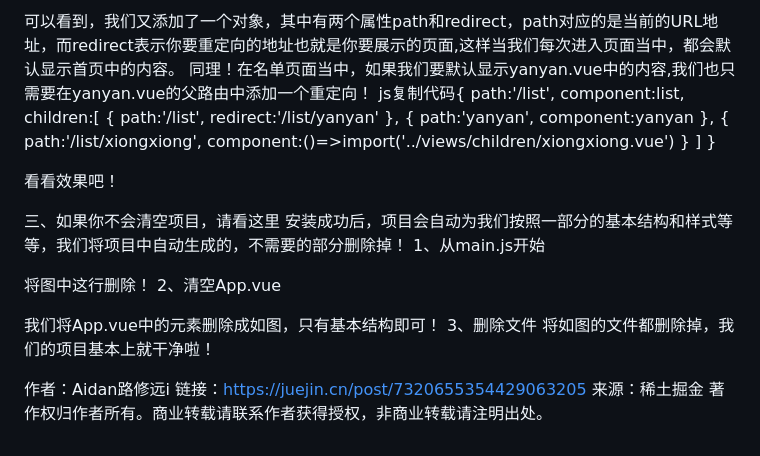
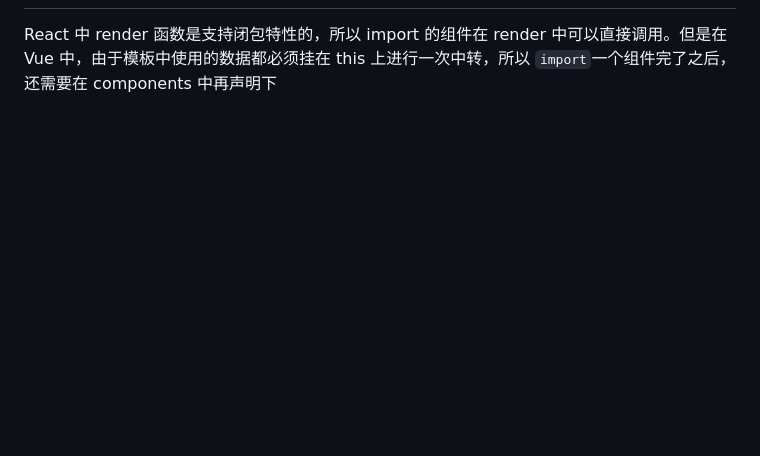
Before and after one commit to cangqionga/cangqiong.github.io, a Markdown page: README.md, the part around the change printed below. GitHub-like rendering; blank space fills up the shorter version.

```diff
--- a/README.md
+++ b/README.md
@@ -242,39 +64 @@ js复制代码const routes = [
-可以看到，我们又添加了一个对象，其中有两个属性path和redirect，path对应的是当前的URL地址，而redirect表示你要重定向的地址也就是你要展示的页面,这样当我们每次进入页面当中，都会默认显示首页中的内容。
-同理！在名单页面当中，如果我们要默认显示yanyan.vue中的内容,我们也只需要在yanyan.vue的父路由中添加一个重定向！
-js复制代码{
-    path:'/list',
-    component:list,
-    children:[
-        {
-            path:'/list',
-            redirect:'/list/yanyan'
-        },
-        {
-            path:'yanyan',
-            component:yanyan
-        },
-        {
-            path:'/list/xiongxiong',
-            component:()=>import('../views/children/xiongxiong.vue')
-        }
-    ]
-}
-
-看看效果吧！
-
-三、如果你不会清空项目，请看这里
-安装成功后，项目会自动为我们按照一部分的基本结构和样式等等，我们将项目中自动生成的，不需要的部分删除掉！
-1、从main.js开始
-
-将图中这行删除！
-2、清空App.vue
-
-我们将App.vue中的元素删除成如图，只有基本结构即可！
-3、删除文件
-将如图的文件都删除掉，我们的项目基本上就干净啦！
-
-
-作者：Aidan路修远i
-链接：https://juejin.cn/post/7320655354429063205
-来源：稀土掘金
-著作权归作者所有。商业转载请联系作者获得授权，非商业转载请注明出处。
+React 中 render 函数是支持闭包特性的，所以 import 的组件在 render 中可以直接调用。但是在 Vue 中，由于模板中使用的数据都必须挂在 this 上进行一次中转，所以 `import`一个组件完了之后，还需要在 components 中再声明下
```
Also changed, not shown: other parts of README.md (+47 -225 lines).
